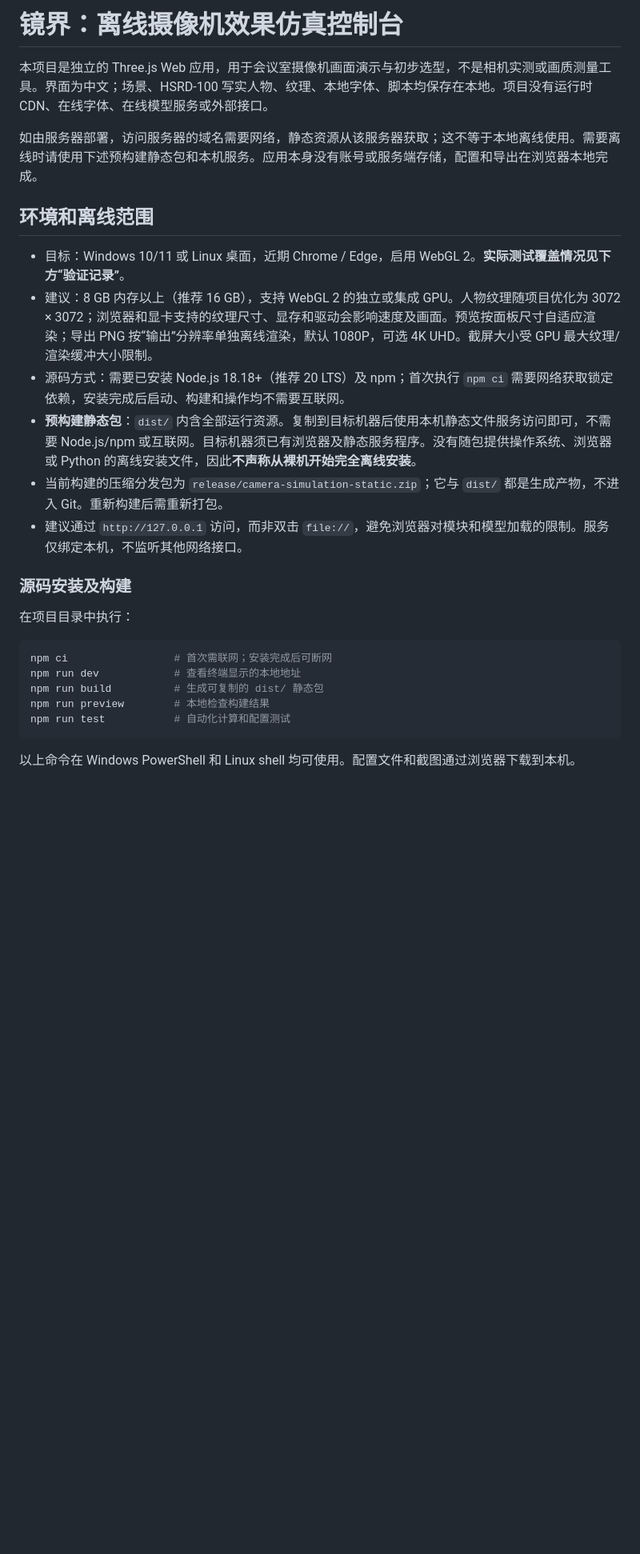
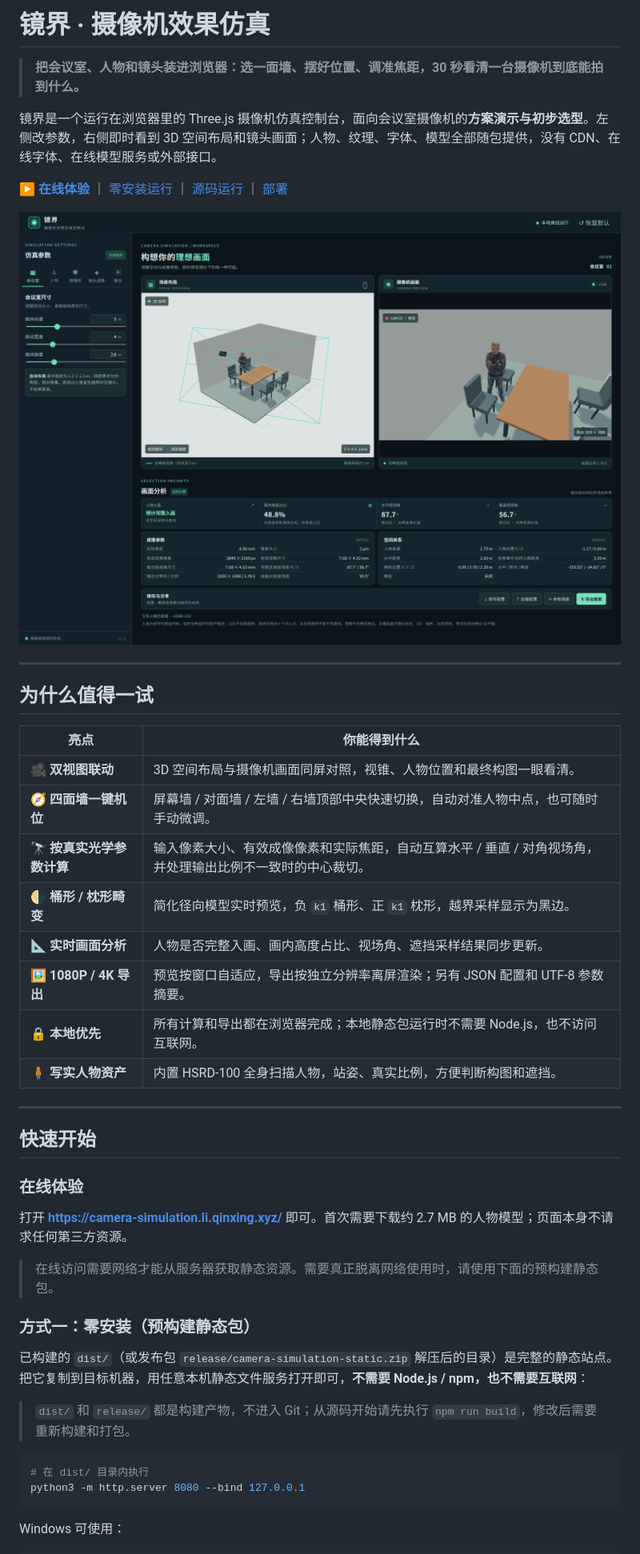
Before and after one commit to xiaoqinxing/camera-simulation, a Markdown page: README.md, the part around one of its changes. Shown at 80% size. GitHub-like rendering; pictures changed too: docs/screenshot.png (added); blank space fills up the shorter version.

Commit message:
Rewrite README with usage guide and screenshot

````diff
--- a/README.md
+++ b/README.md
@@ -1,29 +1,48 @@
-# 镜界：离线摄像机效果仿真控制台
+# 镜界 · 摄像机效果仿真
 
-本项目是独立的 Three.js Web 应用，用于会议室摄像机画面演示与初步选型，不是相机实测或画质测量工具。界面为中文；场景、HSRD-100 写实人物、纹理、本地字体、脚本均保存在本地。项目没有运行时 CDN、在线字体、在线模型服务或外部接口。
+> **把会议室、人物和镜头装进浏览器：选一面墙、摆好位置、调准焦距，30 秒看清一台摄像机到底能拍到什么。**
 
-如由服务器部署，访问服务器的域名需要网络，静态资源从该服务器获取；这不等于本地离线使用。需要离线时请使用下述预构建静态包和本机服务。应用本身没有账号或服务端存储，配置和导出在浏览器本地完成。
+镜界是一个运行在浏览器里的 Three.js 摄像机仿真控制台，面向会议室摄像机的**方案演示与初步选型**。左侧改参数，右侧即时看到 3D 空间布局和镜头画面；人物、纹理、字体、模型全部随包提供，没有 CDN、在线字体、在线模型服务或外部接口。
 
-## 环境和离线范围
+**[▶ 在线体验](https://camera-simulation.li.qinxing.xyz/)** ｜ [零安装运行](#方式一零安装预构建静态包) ｜ [源码运行](#方式二源码开发) ｜ [部署](#方式三部署到自己的服务器)
 
-- 目标：Windows 10/11 或 Linux 桌面，近期 Chrome / Edge，启用 WebGL 2。**实际测试覆盖情况见下方“验证记录”**。
-- 建议：8 GB 内存以上（推荐 16 GB），支持 WebGL 2 的独立或集成 GPU。人物纹理随项目优化为 3072 × 3072；浏览器和显卡支持的纹理尺寸、显存和驱动会影响速度及画面。预览按面板尺寸自适应渲染；导出 PNG 按“输出”分辨率单独离线渲染，默认 1080P，可选 4K UHD。截屏大小受 GPU 最大纹理/渲染缓冲大小限制。
-- 源码方式：需要已安装 Node.js 18.18+（推荐 20 LTS）及 npm；首次执行 `npm ci` 需要网络获取锁定依赖，安装完成后启动、构建和操作均不需要互联网。
-- **预构建静态包**：`dist/` 内含全部运行资源。复制到目标机器后使用本机静态文件服务访问即可，不需要 Node.js/npm 或互联网。目标机器须已有浏览器及静态服务程序。没有随包提供操作系统、浏览器或 Python 的离线安装文件，因此**不声称从裸机开始完全离线安装**。
-- 当前构建的压缩分发包为 `release/camera-simulation-static.zip`；它与 `dist/` 都是生成产物，不进入 Git。重新构建后需重新打包。
-- 建议通过 `http://127.0.0.1` 访问，而非双击 `file://`，避免浏览器对模块和模型加载的限制。服务仅绑定本机，不监听其他网络接口。
+![镜界控制台界面：左侧参数、3D 场景布局、摄像机画面与画面分析](docs/screenshot.png)
 
-### 源码安装及构建
+---
 
-在项目目录中执行：
+## 为什么值得一试
+
+| 亮点 | 你能得到什么 |
+| --- | --- |
+| 🎥 **双视图联动** | 3D 空间布局与摄像机画面同屏对照，视锥、人物位置和最终构图一眼看清。 |
+| 🧭 **四面墙一键机位** | 屏幕墙 / 对面墙 / 左墙 / 右墙顶部中央快速切换，自动对准人物中点，也可随时手动微调。 |
+| 🔭 **按真实光学参数计算** | 输入像素大小、有效成像像素和实际焦距，自动互算水平 / 垂直 / 对角视场角，并处理输出比例不一致时的中心裁切。 |
+| 🌗 **桶形 / 枕形畸变** | 简化径向模型实时预览，负 `k1` 桶形、正 `k1` 枕形，越界采样显示为黑边。 |
+| 📐 **实时画面分析** | 人物是否完整入画、画内高度占比、视场角、遮挡采样结果同步更新。 |
+| 🖼 **1080P / 4K 导出** | 预览按窗口自适应，导出按独立分辨率离屏渲染；另有 JSON 配置和 UTF-8 参数摘要。 |
+| 🔒 **本地优先** | 所有计算和导出都在浏览器完成；本地静态包运行时不需要 Node.js，也不访问互联网。 |
+| 🧍 **写实人物资产** | 内置 HSRD-100 全身扫描人物，站姿、真实比例，方便判断构图和遮挡。 |
+
+---
+
+## 快速开始
+
+### 在线体验
+
+打开 **<https://camera-simulation.li.qinxing.xyz/>** 即可。首次需要下载约 2.7 MB 的人物模型；页面本身不请求任何第三方资源。
+
+> 在线访问需要网络才能从服务器获取静态资源。需要真正脱离网络使用时，请使用下面的预构建静态包。
+
+### 方式一：零安装（预构建静态包）
+
+已构建的 `dist/`（或发布包 `release/camera-simulation-static.zip` 解压后的目录）是完整的静态站点。把它复制到目标机器，用任意本机静态文件服务打开即可，**不需要 Node.js / npm，也不需要互联网**：
+
+> `dist/` 和 `release/` 都是构建产物，不进入 Git；从源码开始请先执行 `npm run build`，修改后需要重新构建和打包。
 
 ```bash
-npm ci                 # 首次需联网；安装完成后可断网
-npm run dev            # 查看终端显示的本地地址
-npm run build          # 生成可复制的 dist/ 静态包
-npm run preview        # 本地检查构建结果
-npm run test           # 自动化计算和配置测试
+# 在 dist/ 目录内执行
+python3 -m http.server 8080 --bind 127.0.0.1
 ```
 
-以上命令在 Windows PowerShell 和 Linux shell 均可使用。配置文件和截图通过浏览器下载到本机。
+Windows 可使用：
 
````
Also changed, not shown: other parts of README.md (+210 -48 lines).
